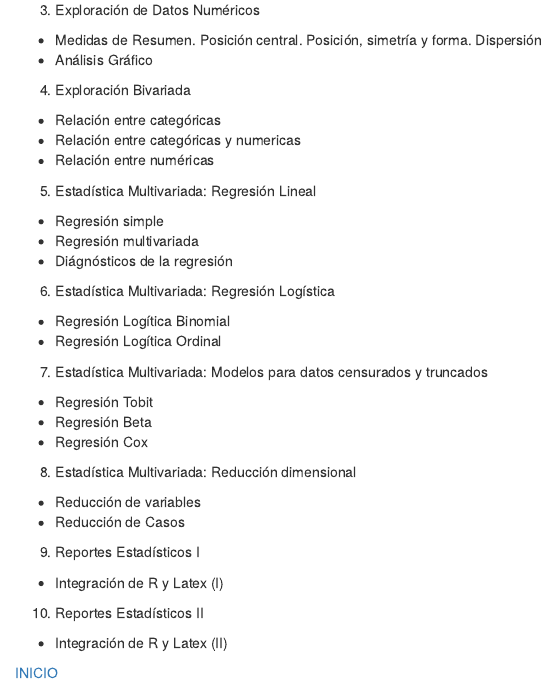
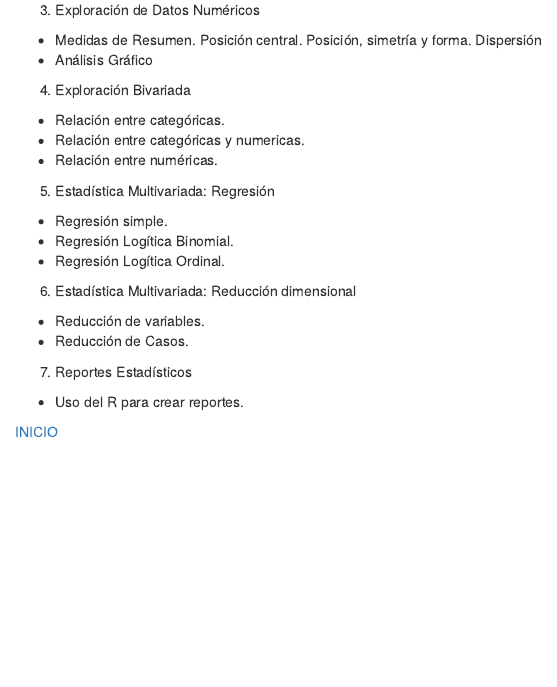
Before and after one commit to CoursesAndTutorials/Estadistica, an R Markdown document (index.Rmd): the page in a window 1100 px wide, from 1840 px down. The pictures show the output file index.html that the author committed with the source, opened offline.

Commit message:
update index

```diff
--- a/index.Rmd
+++ b/index.Rmd
@@ -128,34 +128,23 @@ ____
 
 4. Exploración Bivariada
 
-* Relación entre categóricas
-* Relación entre categóricas y numericas
-* Relación entre numéricas
+* Relación entre categóricas.
+* Relación entre categóricas y numericas.
+* Relación entre numéricas.
 
-5. Estadística Multivariada: Regresión Lineal
-* Regresión simple
-* Regresión multivariada
-* Diágnósticos de la regresión
+5. Estadística Multivariada: Regresión
+* Regresión simple.
+* Regresión Logítica Binomial.
+* Regresión Logítica Ordinal.
 
 
-6. Estadística Multivariada: Regresión Logística
-* Regresión Logítica Binomial
-* Regresión Logítica Ordinal
+6. Estadística Multivariada: Reducción dimensional
+* Reducción de variables.
+* Reducción de Casos.
 
-7. Estadística Multivariada: Modelos para datos censurados y truncados
-* Regresión Tobit
-* Regresión Beta
-* Regresión Cox
+7. Reportes Estadísticos
+* Uso del R para crear reportes.
 
-8. Estadística Multivariada: Reducción dimensional
-* Reducción de variables
-* Reducción de Casos
-
-9. Reportes Estadísticos I
-* Integración de R y Latex (I)
-
-10. Reportes Estadísticos II
-* Integración de R y Latex (II)
 
 
 
```
Also changed, not shown: index.html.
